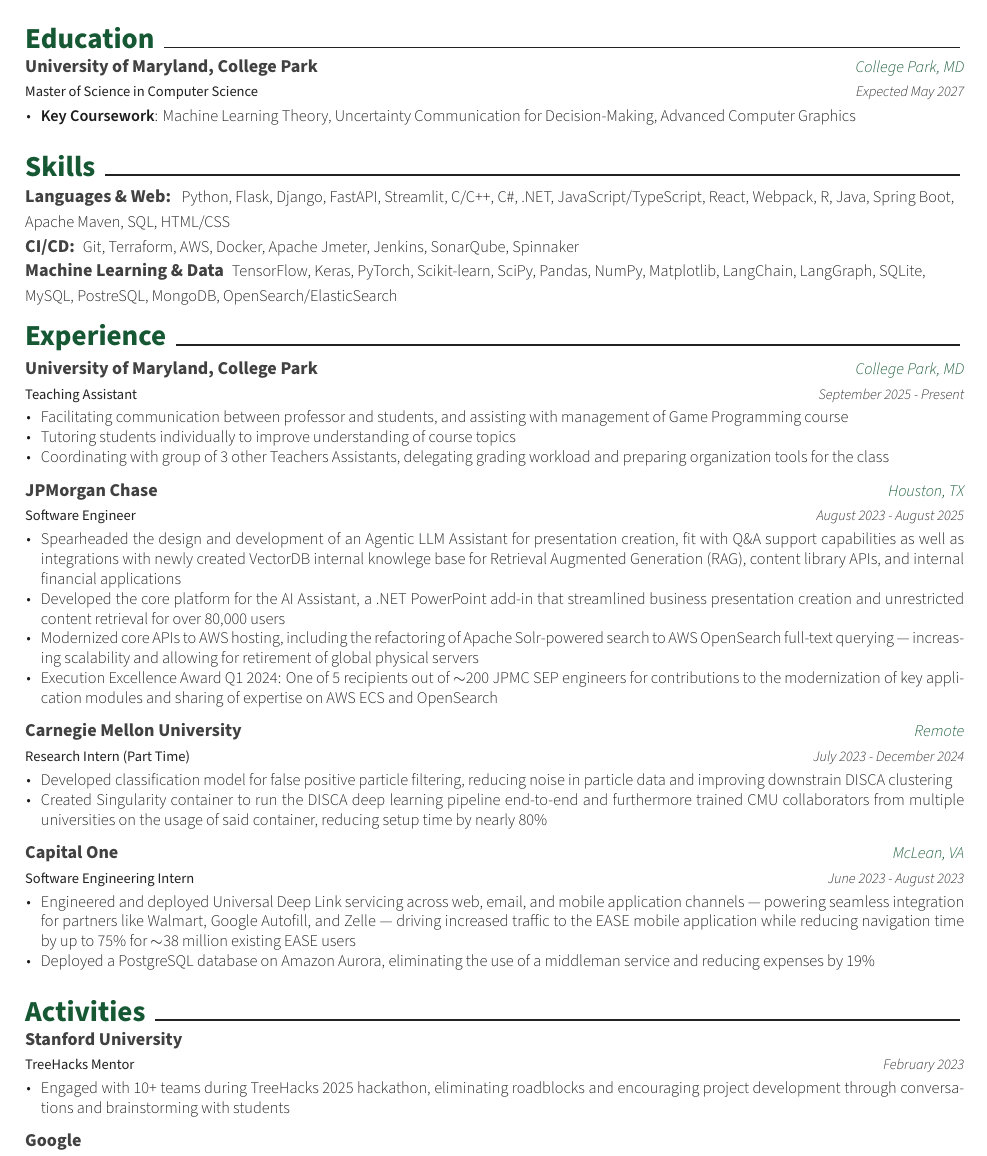
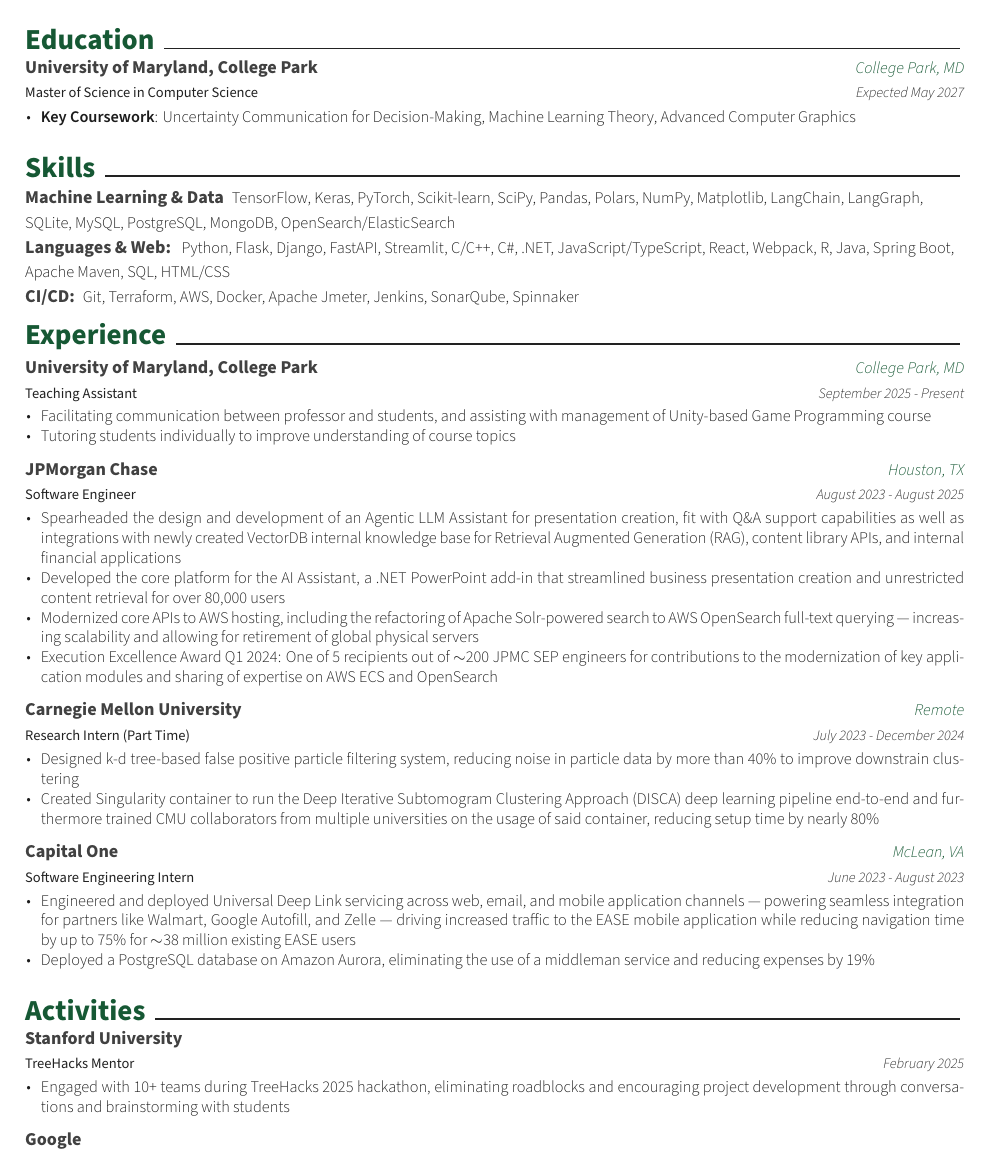
Before and after one commit to Kalamojo/Resume, a LaTeX CV (Kolade_Alabi.tex, which reads resume/activities.tex, resume/education.tex, resume/experience.tex): part of the page, cut so that both start at the same text. Compiled offline with XeLaTeX.

Commit message:
ML Engineer position specific changes

```diff
--- a/resume/activities.tex
+++ b/resume/activities.tex
@@ -6,7 +6,7 @@
     {TreeHacks Mentor}
     {\textbf{Stanford University}}
     {}
-    {February 2023}
+    {February 2025}
     {
       \begin{cvitems}
         \item{Engaged with 10+ teams during TreeHacks 2025 hackathon, eliminating roadblocks and encouraging project development through conversations and brainstorming with students}
--- a/resume/education.tex
+++ b/resume/education.tex
@@ -8,7 +8,7 @@
     {Expected May 2027} % Date(s)
     {
       \begin{cvitems} % Description(s) bullet points
-         \item {\textbf{Key Coursework}: Machine Learning Theory, Uncertainty Communication for Decision-Making, Advanced Computer Graphics}
+         \item {\textbf{Key Coursework}: Uncertainty Communication for Decision-Making, Machine Learning Theory, Advanced Computer Graphics}
       \end{cvitems}
       % \dotfill
     }
--- a/resume/experience.tex
+++ b/resume/experience.tex
@@ -11,9 +11,8 @@
     {September 2025 - Present}
     {
       \begin{cvitems}
-        \item{Facilitating communication between professor and students, and assisting with management of Game Programming course}
+        \item{Facilitating communication between professor and students, and assisting with management of Unity-based Game Programming course}
         \item{Tutoring students individually to improve understanding of course topics}
-        \item{Coordinating with group of 3 other Teachers Assistants, delegating grading workload and preparing organization tools for the class}
       \end{cvitems}
     }
 
@@ -24,7 +23,7 @@
     {August 2023 - August 2025}
     {
       \begin{cvitems}
-        \item{Spearheaded the design and development of an Agentic LLM Assistant for presentation creation, fit with Q\&A support capabilities as well as integrations with newly created VectorDB internal knowlege base for Retrieval Augmented Generation (RAG), content library APIs, and internal financial applications}
+        \item{Spearheaded the design and development of an Agentic LLM Assistant for presentation creation, fit with Q\&A support capabilities as well as integrations with newly created VectorDB internal knowledge base for Retrieval Augmented Generation (RAG), content library APIs, and internal financial applications}
         \item{Developed the core platform for the AI Assistant, a .NET PowerPoint add-in that streamlined business presentation creation and unrestricted content retrieval for over 80,000 users}
         \item{Modernized core APIs to AWS hosting, including the refactoring of Apache Solr-powered search to AWS OpenSearch full-text querying --- increasing scalability and allowing for retirement of global physical servers}
         \item{Execution Excellence Award Q1 2024: One of 5 recipients out of $\sim$200 JPMC SEP engineers for contributions to the modernization of key application modules and sharing of expertise on AWS ECS and OpenSearch}
@@ -38,8 +37,8 @@
     {July 2023 - December 2024}
     {
       \begin{cvitems}
-        \item{Developed classification model for false positive particle filtering, reducing noise in particle data and improving downstrain DISCA clustering}
-        \item{Created Singularity container to run the DISCA deep learning pipeline end-to-end and furthermore trained CMU collaborators from multiple universities on the usage of said container, reducing setup time by nearly 80\%}
+        \item{Designed k-d tree-based false positive particle filtering system, reducing noise in particle data by more than 40\% to improve downstrain clustering}
+        \item{Created Singularity container to run the Deep Iterative Subtomogram Clustering Approach (DISCA) deep learning pipeline end-to-end and furthermore trained CMU collaborators from multiple universities on the usage of said container, reducing setup time by nearly 80\%}
       \end{cvitems}
     }
 
--- a/resume/skills.tex
+++ b/resume/skills.tex
@@ -1,6 +1,10 @@
 \cvsection{Skills}
 
 \begin{cvskills}
+
+  \cvskill
+    {Machine Learning \& Data}
+    {TensorFlow, Keras, PyTorch, Scikit-learn, SciPy, Pandas, Polars, NumPy, Matplotlib, LangChain, LangGraph, SQLite, MySQL, PostgreSQL, MongoDB, OpenSearch/ElasticSearch}
 
   \cvskill
     {Languages \& Web:} % Type
@@ -10,8 +14,4 @@
     {CI/CD:}
     {Git, Terraform, AWS, Docker, Apache Jmeter, Jenkins, SonarQube, Spinnaker}
 
-  \cvskill
-    {Machine Learning \& Data}
-    {TensorFlow, Keras, PyTorch, Scikit-learn, SciPy, Pandas, NumPy, Matplotlib, LangChain, LangGraph, SQLite, MySQL, PostreSQL, MongoDB, OpenSearch/ElasticSearch}
-
 \end{cvskills}
```
